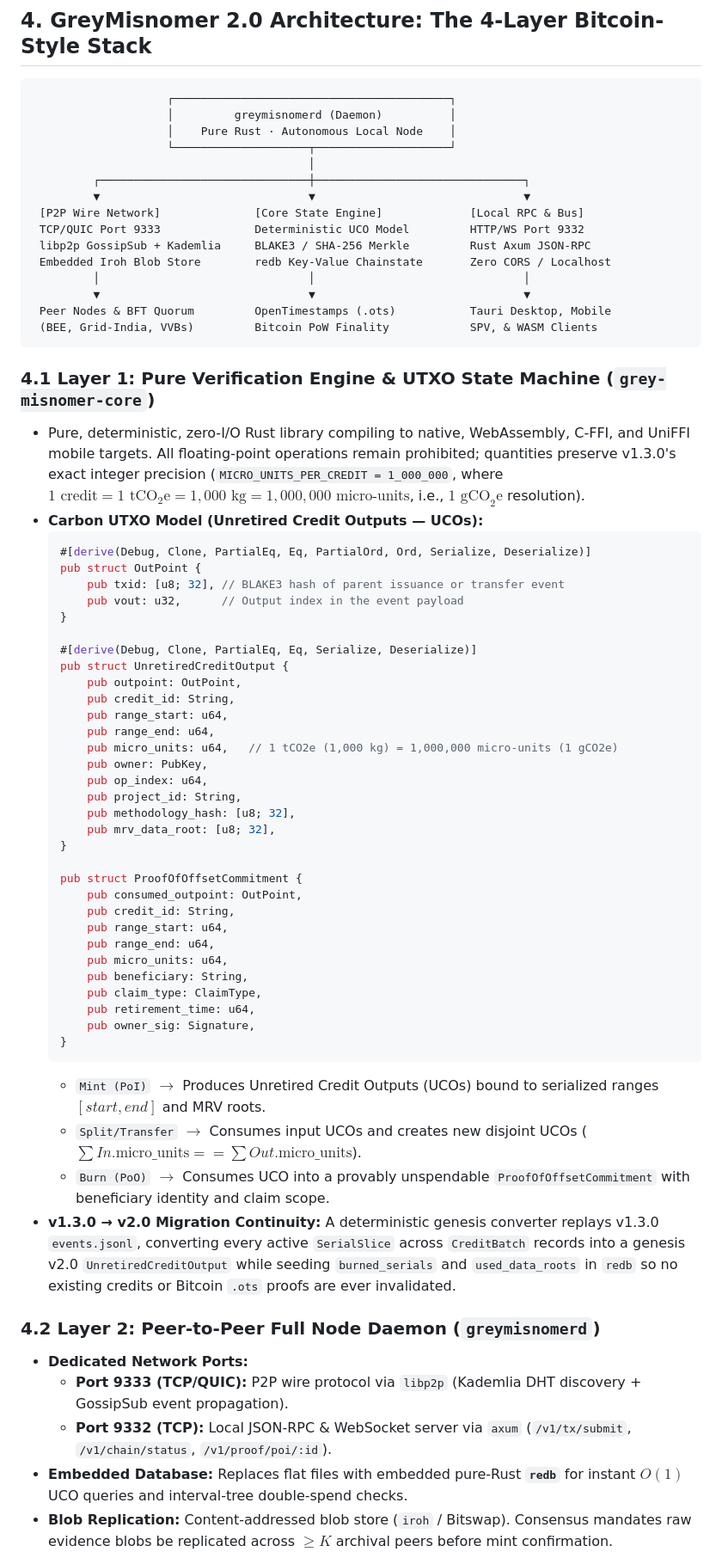
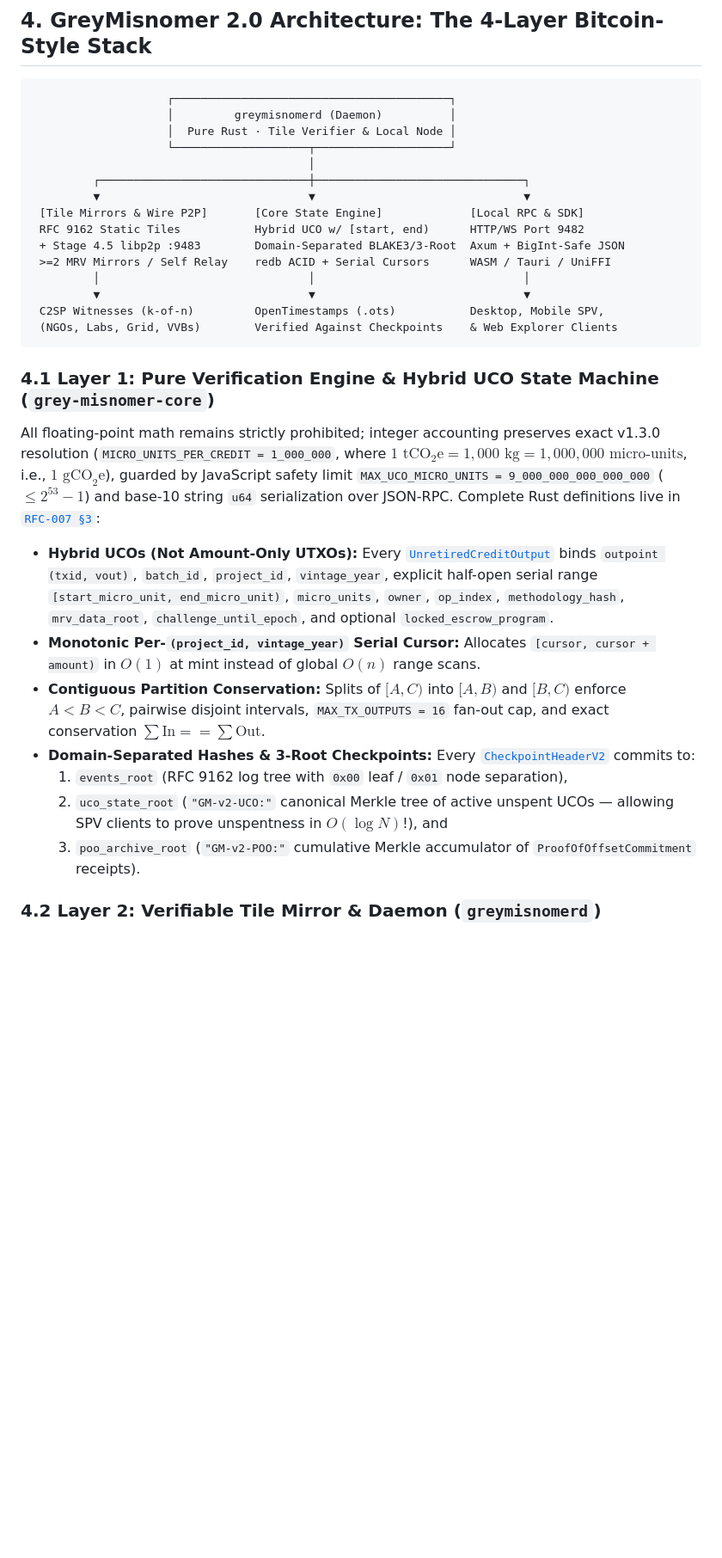
Before and after one commit to GreyMisnomer/GreyMisnomer, a Markdown page: docs/SOVEREIGN_PROTOCOL_EVOLUTION.md, the part around one of its changes. Shown at 86% size. GitHub-like rendering; blank space fills up the shorter version.

````diff
--- a/docs/SOVEREIGN_PROTOCOL_EVOLUTION.md
+++ b/docs/SOVEREIGN_PROTOCOL_EVOLUTION.md
@@ -87,66 +96,32 @@ From a strict monetary economics and protocol engineering standpoint, **raw carb
 ```
                     ┌─────────────────────────────────────────┐
                     │         greymisnomerd (Daemon)          │
-                    │    Pure Rust · Autonomous Local Node    │
+                    │  Pure Rust · Tile Verifier & Local Node │
                     └────────────────────┬────────────────────┘
                                          │
          ┌───────────────────────────────┼───────────────────────────────┐
          ▼                               ▼                               ▼
- [P2P Wire Network]              [Core State Engine]             [Local RPC & Bus]
- TCP/QUIC Port 9333              Deterministic UCO Model         HTTP/WS Port 9332
- libp2p GossipSub + Kademlia     BLAKE3 / SHA-256 Merkle         Rust Axum JSON-RPC
- Embedded Iroh Blob Store        redb Key-Value Chainstate       Zero CORS / Localhost
+ [Tile Mirrors & Wire P2P]       [Core State Engine]             [Local RPC & SDK]
+ RFC 9162 Static Tiles           Hybrid UCO w/ [start, end)      HTTP/WS Port 9482
+ + Stage 4.5 libp2p :9483        Domain-Separated BLAKE3/3-Root  Axum + BigInt-Safe JSON
+ >=2 MRV Mirrors / Self Relay    redb ACID + Serial Cursors      WASM / Tauri / UniFFI
          │                               │                               │
          ▼                               ▼                               ▼
- Peer Nodes & BFT Quorum         OpenTimestamps (.ots)           Tauri Desktop, Mobile
- (BEE, Grid-India, VVBs)         Bitcoin PoW Finality            SPV, & WASM Clients
+ C2SP Witnesses (k-of-n)         OpenTimestamps (.ots)           Desktop, Mobile SPV,
+ (NGOs, Labs, Grid, VVBs)        Verified Against Checkpoints    & Web Explorer Clients
 ```
 
-### 4.1 Layer 1: Pure Verification Engine & UTXO State Machine (`grey-misnomer-core`)
-* Pure, deterministic, zero-I/O Rust library compiling to native, WebAssembly, C-FFI, and UniFFI mobile targets. All floating-point operations remain prohibited; quantities preserve v1.3.0's exact integer precision (`MICRO_UNITS_PER_CREDIT = 1_000_000`, where $1\text{ credit} = 1\text{ tCO}_2\text{e} = 1,000\text{ kg} = 1,000,000\text{ micro-units}$, i.e., $1\text{ gCO}_2\text{e}$ resolution).
-* **Carbon UTXO Model (Unretired Credit Outputs — UCOs):**
-  ```rust
-  #[derive(Debug, Clone, PartialEq, Eq, PartialOrd, Ord, Serialize, Deserialize)]
-  pub struct OutPoint {
-      pub txid: [u8; 32], // BLAKE3 hash of parent issuance or transfer event
-      pub vout: u32,      // Output index in the event payload
-  }
+### 4.1 Layer 1: Pure Verification Engine & Hybrid UCO State Machine (`grey-misnomer-core`)
 
-  #[derive(Debug, Clone, PartialEq, Eq, Serialize, Deserialize)]
-  pub struct UnretiredCreditOutput {
-      pub outpoint: OutPoint,
-      pub credit_id: String,
-      pub range_start: u64,
-      pub range_end: u64,
-      pub micro_units: u64,   // 1 tCO2e (1,000 kg) = 1,000,000 micro-units (1 gCO2e)
-      pub owner: PubKey,
-      pub op_index: u64,
-      pub project_id: String,
-      pub methodology_hash: [u8; 32],
-      pub mrv_data_root: [u8; 32],
-  }
+All floating-point math remains strictly prohibited; integer accounting preserves exact v1.3.0 resolution (`MICRO_UNITS_PER_CREDIT = 1_000_000`, where $1\text{ tCO}_2\text{e} = 1,000\text{ kg} = 1,000,000\text{ micro-units}$, i.e., $1\text{ gCO}_2\text{e}$), guarded by JavaScript safety limit `MAX_UCO_MICRO_UNITS = 9_000_000_000_000_000` ($\le 2^{53}-1$) and base-10 string `u64` serialization over JSON-RPC. Complete Rust definitions live in [`RFC-007 §3`](rfc/rfc-007.md#3-protocol-architecture-hybrid-uco-model-with-serial-intervals):
 
-  pub struct ProofOfOffsetCommitment {
-      pub consumed_outpoint: OutPoint,
-      pub credit_id: String,
-      pub range_start: u64,
-      pub range_end: u64,
-      pub micro_units: u64,
-      pub beneficiary: String,
-      pub claim_type: ClaimType,
-      pub retirement_time: u64,
-      pub owner_sig: Signature,
-  }
-  ```
-  * `Mint (PoI)` $\to$ Produces Unretired Credit Outputs (UCOs) bound to serialized ranges $[start, end]$ and MRV roots.
-  * `Split/Transfer` $\to$ Consumes input UCOs and creates new disjoint UCOs ($\sum In.\text{micro\_units} == \sum Out.\text{micro\_units}$).
-  * `Burn (PoO)` $\to$ Consumes UCO into a provably unspendable `ProofOfOffsetCommitment` with beneficiary identity and claim scope.
-* **v1.3.0 → v2.0 Migration Continuity:** A deterministic genesis converter replays v1.3.0 `events.jsonl`, converting every active `SerialSlice` across `CreditBatch` records into a genesis v2.0 `UnretiredCreditOutput` while seeding `burned_serials` and `used_data_roots` in `redb` so no existing credits or Bitcoin `.ots` proofs are ever invalidated.
+* **Hybrid UCOs (Not Amount-Only UTXOs):** Every [`UnretiredCreditOutput`](rfc/rfc-007.md#31-preserving-micro_units_per_credit-and-explicit-serial-ranges) binds `outpoint (txid, vout)`, `batch_id`, `project_id`, `vintage_year`, explicit half-open serial range `[start_micro_unit, end_micro_unit)`, `micro_units`, `owner`, `op_index`, `methodology_hash`, `mrv_data_root`, `challenge_until_epoch`, and optional `locked_escrow_program`.
+* **Monotonic Per-`(project_id, vintage_year)` Serial Cursor:** Allocates `[cursor, cursor + amount)` in $O(1)$ at mint instead of global $O(n)$ range scans.
+* **Contiguous Partition Conservation:** Splits of $[A, C)$ into $[A, B)$ and $[B, C)$ enforce $A < B < C$, pairwise disjoint intervals, `MAX_TX_OUTPUTS = 16` fan-out cap, and exact conservation $\sum \text{In} == \sum \text{Out}$.
+* **Domain-Separated Hashes & 3-Root Checkpoints:** Every [`CheckpointHeaderV2`](rfc/rfc-007.md#42-three-root-checkpoint-header-solving-bitcoin-spvs-blind-spot) commits to:
+  1. `events_root` (RFC 9162 log tree with `0x00` leaf / `0x01` node separation),
+  2. `uco_state_root` (`"GM-v2-UCO:"` canonical Merkle tree of active unspent UCOs — allowing SPV clients to prove unspentness in $O(\log N)$!), and
+  3. `poo_archive_root` (`"GM-v2-POO:"` cumulative Merkle accumulator of `ProofOfOffsetCommitment` receipts).
 
-### 4.2 Layer 2: Peer-to-Peer Full Node Daemon (`greymisnomerd`)
-* **Dedicated Network Ports:**
-  * **Port 9333 (TCP/QUIC):** P2P wire protocol via `libp2p` (Kademlia DHT discovery + GossipSub event propagation).
-  * **Port 9332 (TCP):** Local JSON-RPC & WebSocket server via `axum` (`/v1/tx/submit`, `/v1/chain/status`, `/v1/proof/poi/:id`).
-* **Embedded Database:** Replaces flat files with embedded pure-Rust **`redb`** for instant $O(1)$ UCO queries and interval-tree double-spend checks.
-* **Blob Replication:** Content-addressed blob store (`iroh` / Bitswap). Consensus mandates raw evidence blobs be replicated across $\ge K$ archival peers before mint confirmation.
+### 4.2 Layer 2: Verifiable Tile Mirror & Daemon (`greymisnomerd`)
 
````
Also changed, not shown: other parts of docs/SOVEREIGN_PROTOCOL_EVOLUTION.md (+109 -95 lines), README.md (+3 -2 lines), docs/rfc/rfc-007.md (added, +310 -0 lines).
